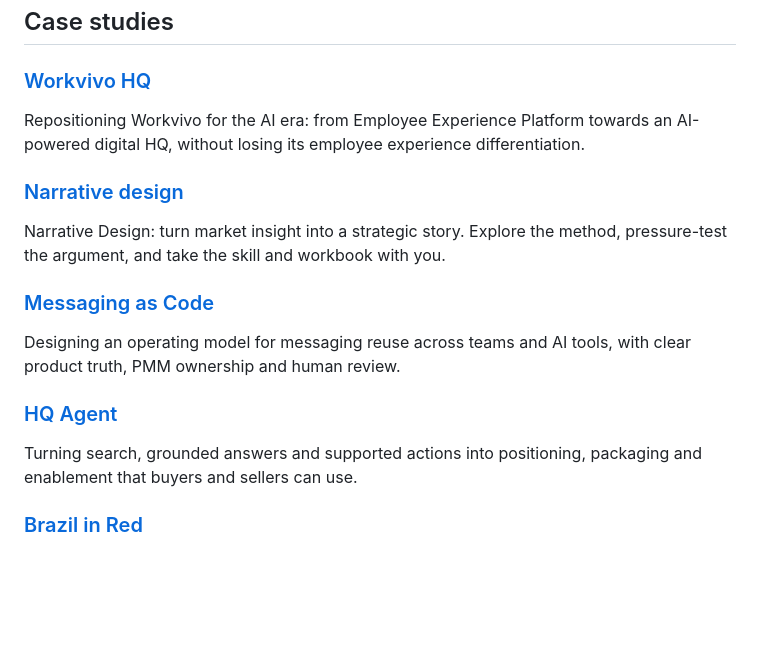
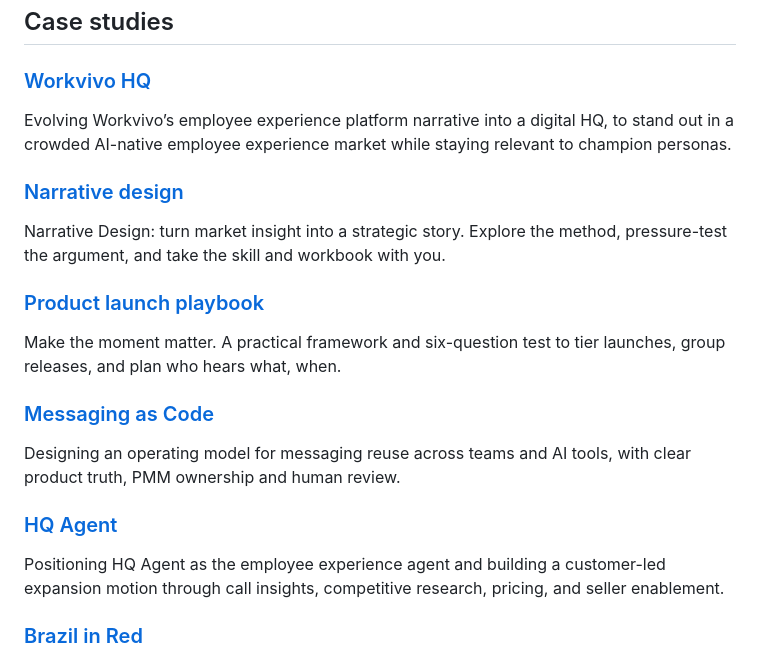
Before and after one commit to shaunaleebrennan/shauna-ai-portfolio, a Markdown page: LIBRARY.md, the part around the change. GitHub-like rendering; blank space fills up the shorter version.

```diff
--- a/LIBRARY.md
+++ b/LIBRARY.md
@@ -8,11 +8,15 @@ Read every case study and supporting document here on GitHub. The links below op
 
 ### [Workvivo HQ](case-studies/workvivo-hq.md)
 
-Repositioning Workvivo for the AI era: from Employee Experience Platform towards an AI-powered digital HQ, without losing its employee experience differentiation.
+Evolving Workvivo’s employee experience platform narrative into a digital HQ, to stand out in a crowded AI-native employee experience market while staying relevant to champion personas.
 
 ### [Narrative design](case-studies/playbook.md)
 
 Narrative Design: turn market insight into a strategic story. Explore the method, pressure-test the argument, and take the skill and workbook with you.
+
+### [Product launch playbook](case-studies/launch-with-intent.md)
+
+Make the moment matter. A practical framework and six-question test to tier launches, group releases, and plan who hears what, when.
 
 ### [Messaging as Code](case-studies/messaging-as-code.md)
 
@@ -20,7 +24,7 @@ Designing an operating model for messaging reuse across teams and AI tools, with
 
 ### [HQ Agent](case-studies/hq-agent.md)
 
-Turning search, grounded answers and supported actions into positioning, packaging and enablement that buyers and sellers can use.
+Positioning HQ Agent as the employee experience agent and building a customer-led expansion motion through call insights, competitive research, pricing, and seller enablement.
 
 ### [Brazil in Red](case-studies/brazil-in-red.md)
 
```
Also changed, not shown: assets/playbooks/launch-session-start-here.md (added, +20 -0 lines), case-studies/README.md (+3 -2 lines), case-studies/launch-with-intent.md (added, +17 -0 lines), assets/playbooks/illustrations/make-the-moment-matter.jpg (added), 13 other files.
